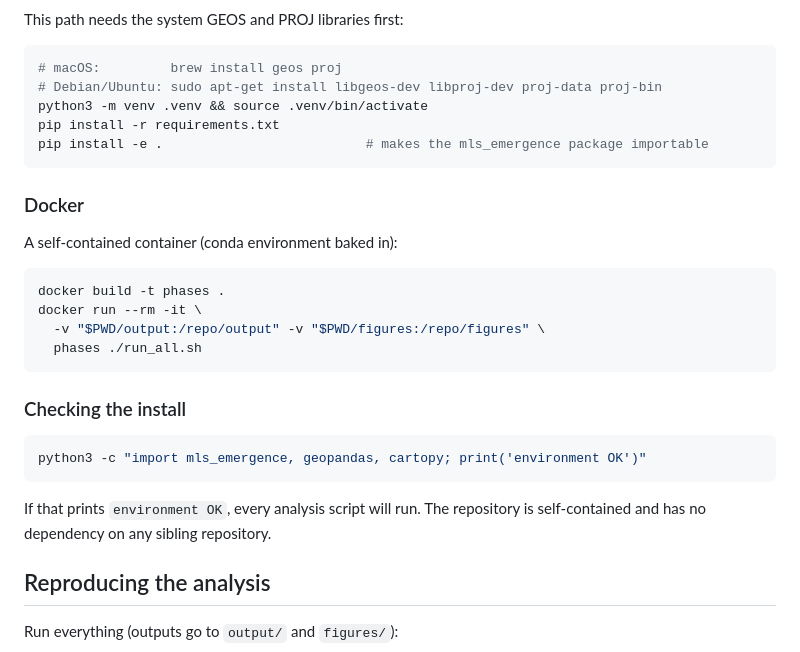
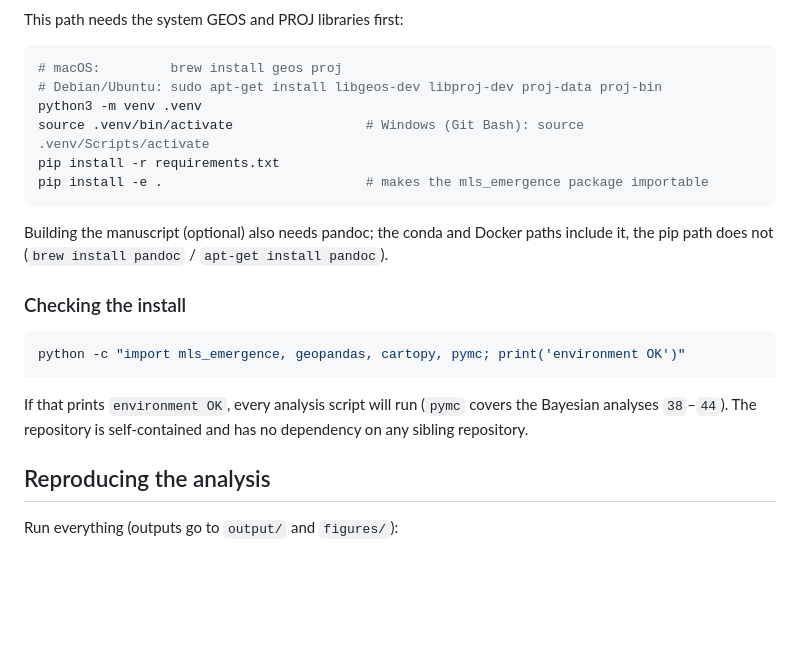
Before and after one commit to clipo/phases, a Markdown page: README.md, the part around one of its changes. Drawn GitHub-style; blank space fills up the shorter version.

````diff
--- a/README.md
+++ b/README.md
@@ -83,30 +142,24 @@ This path needs the system GEOS and PROJ libraries first:
 ```bash
 # macOS:         brew install geos proj
 # Debian/Ubuntu: sudo apt-get install libgeos-dev libproj-dev proj-data proj-bin
-python3 -m venv .venv && source .venv/bin/activate
+python3 -m venv .venv
+source .venv/bin/activate                 # Windows (Git Bash): source .venv/Scripts/activate
 pip install -r requirements.txt
 pip install -e .                          # makes the mls_emergence package importable
 ```
 
-### Docker
-
-A self-contained container (conda environment baked in):
-
-```bash
-docker build -t phases .
-docker run --rm -it \
-  -v "$PWD/output:/repo/output" -v "$PWD/figures:/repo/figures" \
-  phases ./run_all.sh
-```
+Building the manuscript (optional) also needs pandoc; the conda and Docker paths
+include it, the pip path does not (`brew install pandoc` / `apt-get install pandoc`).
 
 ### Checking the install
 
 ```bash
-python3 -c "import mls_emergence, geopandas, cartopy; print('environment OK')"
+python -c "import mls_emergence, geopandas, cartopy, pymc; print('environment OK')"
 ```
 
-If that prints `environment OK`, every analysis script will run. The repository
-is self-contained and has no dependency on any sibling repository.
+If that prints `environment OK`, every analysis script will run (`pymc` covers
+the Bayesian analyses `38`–`44`). The repository is self-contained and has no
+dependency on any sibling repository.
 
 ## Reproducing the analysis
 
````
Also changed, not shown: other parts of README.md (+66 -7 lines).
